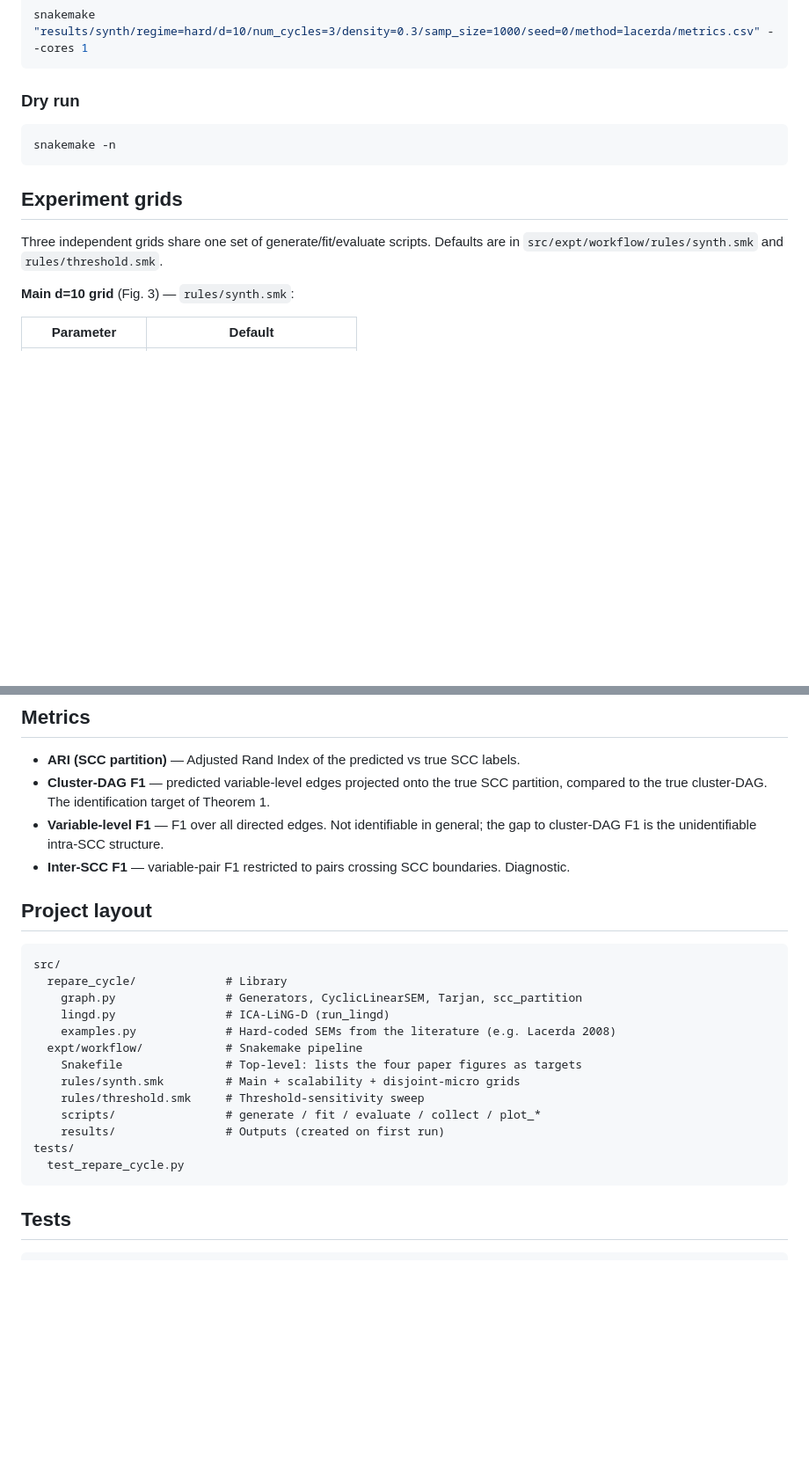
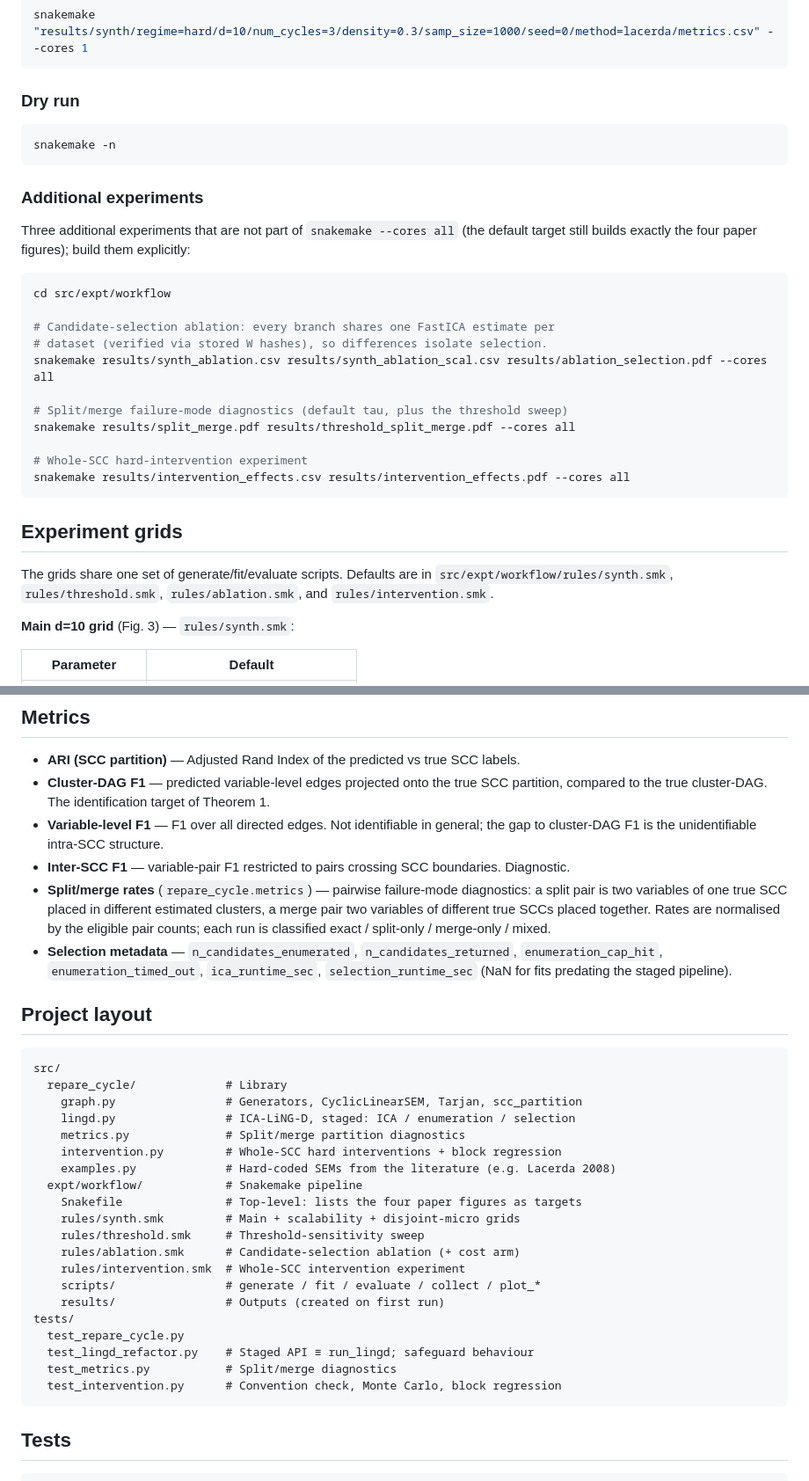
Before and after one commit to fmfsa/coarsening-cycles, a Markdown page: README.md, 2 parts joined by grey strips. Shown at 88% size. Drawn GitHub-style; blank space fills up the shorter version.

````diff
--- a/README.md
+++ b/README.md
@@ -84,9 +84,29 @@ snakemake "results/synth/regime=hard/d=10/num_cycles=3/density=0.3/samp_size=100
 snakemake -n
 ```
 
+### Additional experiments
+
+Three additional experiments that are not part
+of `snakemake --cores all` (the default target still builds exactly the four
+paper figures); build them explicitly:
+
+```bash
+cd src/expt/workflow
+
+# Candidate-selection ablation: every branch shares one FastICA estimate per
+# dataset (verified via stored W hashes), so differences isolate selection.
+snakemake results/synth_ablation.csv results/synth_ablation_scal.csv results/ablation_selection.pdf --cores all
+
+# Split/merge failure-mode diagnostics (default tau, plus the threshold sweep)
+snakemake results/split_merge.pdf results/threshold_split_merge.pdf --cores all
+
+# Whole-SCC hard-intervention experiment
+snakemake results/intervention_effects.csv results/intervention_effects.pdf --cores all
+```
+
 ## Experiment grids
 
-Three independent grids share one set of generate/fit/evaluate scripts. Defaults are in `src/expt/workflow/rules/synth.smk` and `rules/threshold.smk`.
+The grids share one set of generate/fit/evaluate scripts. Defaults are in `src/expt/workflow/rules/synth.smk`, `rules/threshold.smk`, `rules/ablation.smk`, and `rules/intervention.smk`.
 
 **Main d=10 grid** (Fig. 3) — `rules/synth.smk`:
 
@@ -165,6 +223,8 @@ The R baseline is invoked from `disjointcycles_fit.R` (called by `fit.py` when `
 - **Cluster-DAG F1** — predicted variable-level edges projected onto the true SCC partition, compared to the true cluster-DAG. The identification target of Theorem 1.
 - **Variable-level F1** — F1 over all directed edges. Not identifiable in general; the gap to cluster-DAG F1 is the unidentifiable intra-SCC structure.
 - **Inter-SCC F1** — variable-pair F1 restricted to pairs crossing SCC boundaries. Diagnostic.
+- **Split/merge rates** (`repare_cycle.metrics`) — pairwise failure-mode diagnostics: a split pair is two variables of one true SCC placed in different estimated clusters, a merge pair two variables of different true SCCs placed together. Rates are normalised by the eligible pair counts; each run is classified exact / split-only / merge-only / mixed.
+- **Selection metadata** — `n_candidates_enumerated`, `n_candidates_returned`, `enumeration_cap_hit`, `enumeration_timed_out`, `ica_runtime_sec`, `selection_runtime_sec` (NaN for fits predating the staged pipeline).
 
 ## Project layout
 
@@ -172,16 +232,23 @@ The R baseline is invoked from `disjointcycles_fit.R` (called by `fit.py` when `
 src/
   repare_cycle/             # Library
     graph.py                # Generators, CyclicLinearSEM, Tarjan, scc_partition
-    lingd.py                # ICA-LiNG-D (run_lingd)
+    lingd.py                # ICA-LiNG-D, staged: ICA / enumeration / selection
+    metrics.py              # Split/merge partition diagnostics
+    intervention.py         # Whole-SCC hard interventions + block regression
     examples.py             # Hard-coded SEMs from the literature (e.g. Lacerda 2008)
   expt/workflow/            # Snakemake pipeline
     Snakefile               # Top-level: lists the four paper figures as targets
     rules/synth.smk         # Main + scalability + disjoint-micro grids
     rules/threshold.smk     # Threshold-sensitivity sweep
+    rules/ablation.smk      # Candidate-selection ablation (+ cost arm)
+    rules/intervention.smk  # Whole-SCC intervention experiment
     scripts/                # generate / fit / evaluate / collect / plot_*
     results/                # Outputs (created on first run)
 tests/
   test_repare_cycle.py
+  test_lingd_refactor.py    # Staged API ≡ run_lingd; safeguard behaviour
+  test_metrics.py           # Split/merge diagnostics
+  test_intervention.py      # Convention check, Monte Carlo, block regression
 ```
 
 ## Tests
````
Also changed, not shown: other parts of README.md (+40 -2 lines).
